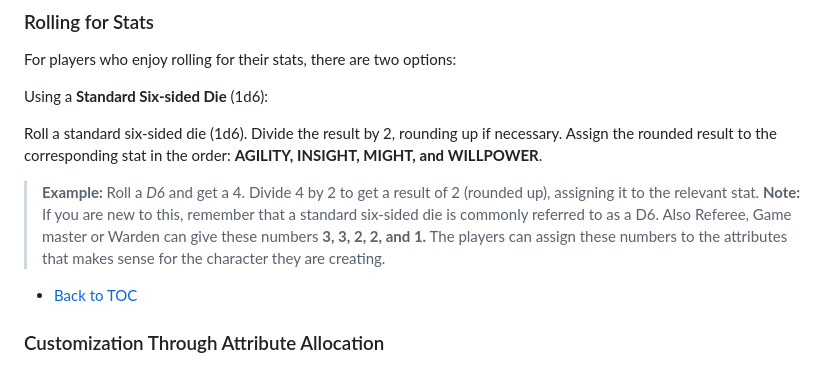
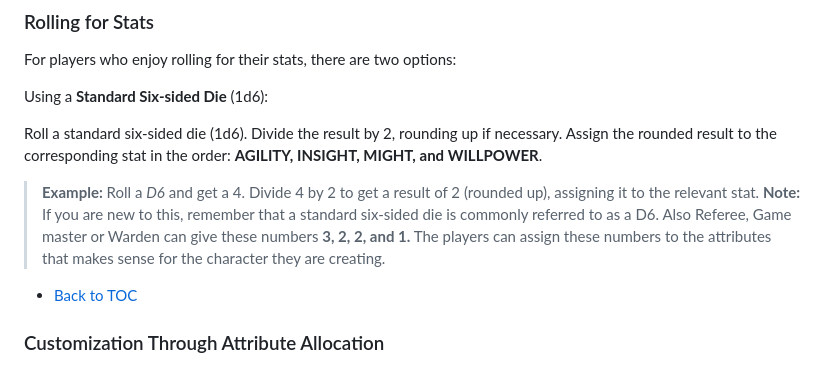
Before and after one commit to BareBones-RPG/BareBones-RPG.github.io, a Markdown page: README.md, the part around the change. Rendered like a GitHub page.

```diff
--- a/README.md
+++ b/README.md
@@ -78,7 +78,7 @@ Roll a standard six-sided die (1d6). Divide the result by 2, rounding up if nece
 Assign the rounded result to the corresponding stat in the order: **AGILITY, INSIGHT, MIGHT, and WILLPOWER**.
 > **Example:** Roll a _D6_ and get a 4. Divide 4 by 2 to get a result of 2 (rounded up), assigning it to the relevant stat.
 > **Note:** If you are new to this, remember that a standard six-sided die is commonly referred to as a D6.
-> Also Referee, Game master or Warden can give these numbers **3, 3, 2, 2, and 1.** The players can assign these numbers to the attributes that makes sense for the character they are creating.
+> Also Referee, Game master or Warden can give these numbers **3, 2, 2, and 1.** The players can assign these numbers to the attributes that makes sense for the character they are creating.
 
 - [Back to TOC](#table-of-contents)
 
```
